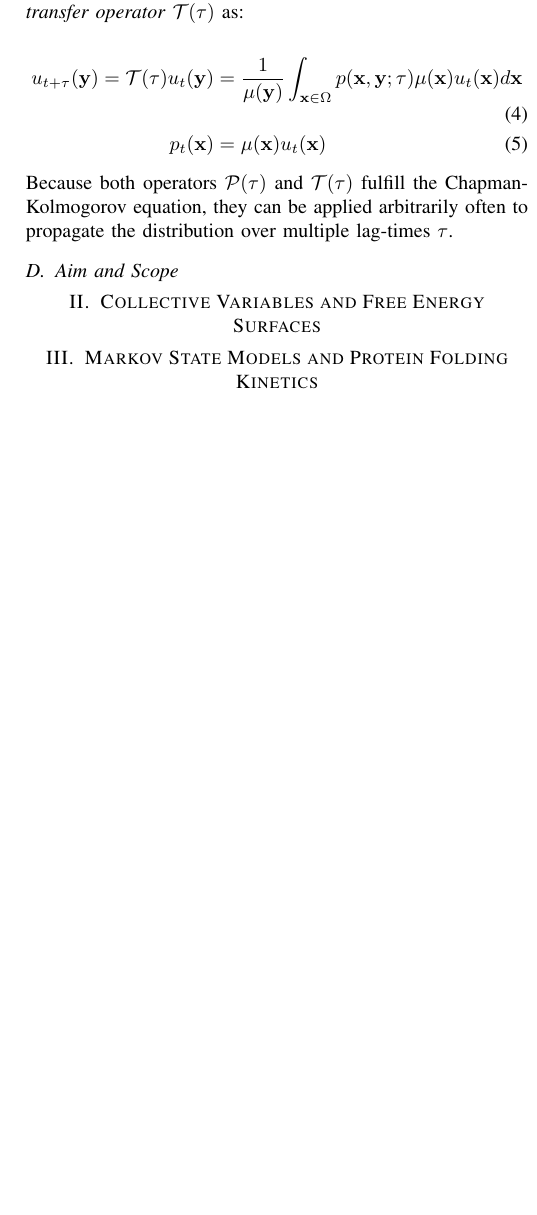
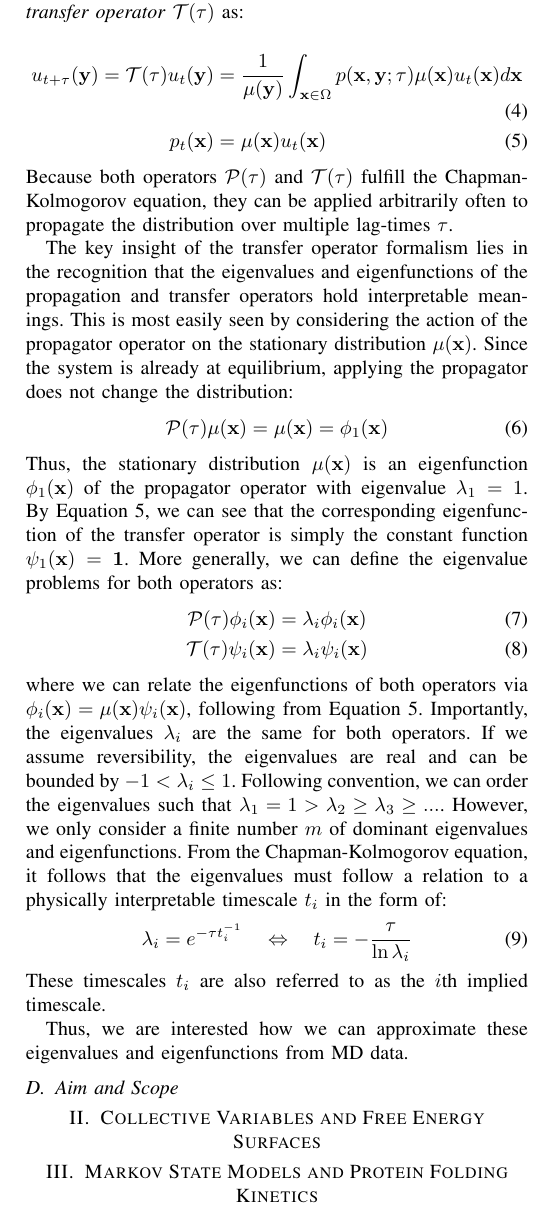
Before and after one commit to Chryzl/Molecular-Dynamics-for-Protein-Folding, a LaTeX paper (IEEE-conference-template-062824.tex): part of one column of page 4 of 5, cut so that both start at the same text, the shorter picture padded with empty space. Compiled offline with pdfLaTeX; a missing font is replaced by an installed copy or a similar font; a LaTeX package or settings file that is missing is left out.

Commit message:
More Math

```diff
--- a/IEEE-conference-template-062824.tex
+++ b/IEEE-conference-template-062824.tex
@@ -106,7 +106,7 @@ If we now consider not the probability distribution $p_t(\mathbf{x})$ directly,
 
 \begin{align}
     u_{t + \tau}(\mathbf{y}) = \mathcal{T}(\tau) u_t(\mathbf{y}) &= \frac{1}{\mu(\mathbf{y})} \int_{\mathbf{x} \in \Omega} p(\mathbf{x}, \mathbf{y}; \tau) \mu(\mathbf{x}) u_t(\mathbf{x}) d\mathbf{x} \\
-    p_t(\mathbf{x}) &= \mu(\mathbf{x}) u_t(\mathbf{x})
+    p_t(\mathbf{x}) &= \mu(\mathbf{x}) u_t(\mathbf{x}) \label{eq:intro:prop_to_transfer}
 \end{align}
 Because both operators $\mathcal{P}(\tau)$ and $\mathcal{T}(\tau)$ fulfill the Chapman-Kolmogorov equation, they can be applied arbitrarily often to propagate the distribution over multiple lag-times $\tau$.
 
@@ -116,6 +116,25 @@ Because both operators $\mathcal{P}(\tau)$ and $\mathcal{T}(\tau)$ fulfill the C
 % In our case of molecular dynamics, these are the slowest processes of the system, which includes folding!
 % The corresponding eigenvalues tell us how fast these processes are (timescales) and they follow the relation XYZ
 % Thus we are interested in approximating these eigenvalues and eigenfunctions from MD data, which we will do in the following sections ref to TICA and MSMs
+
+The key insight of the transfer operator formalism lies in the recognition that the eigenvalues and eigenfunctions of the propagation and transfer operators hold interpretable meanings. This is most easily seen by considering the action of the propagator operator on the stationary distribution $\mu(\mathbf{x})$. Since the system is already at equilibrium, applying the propagator does not change the distribution:
+\begin{equation}
+    \mathcal{P}(\tau) \mu(\mathbf{x}) = \mu(\mathbf{x}) = \phi_1(\mathbf{x})
+\end{equation}
+Thus, the stationary distribution $\mu(\mathbf{x})$ is an eigenfunction $\phi_1(\mathbf{x})$ of the propagator operator with eigenvalue $\lambda_1 = 1$. By Equation \ref{eq:intro:prop_to_transfer}, we can see that the corresponding eigenfunction of the transfer operator is simply the constant function $\psi_1(\mathbf{x}) = \mathbf{1}$. More generally, we can define the eigenvalue problems for both operators as:
+\begin{align}
+    \mathcal{P}(\tau) \phi_i(\mathbf{x}) &= \lambda_i \phi_i(\mathbf{x}) \\
+    \mathcal{T}(\tau) \psi_i(\mathbf{x}) &= \lambda_i \psi_i(\mathbf{x})
+\end{align}
+where we can relate the eigenfunctions of both operators via $\phi_i(\mathbf{x}) = \mu(\mathbf{x}) \psi_i(\mathbf{x})$, following from Equation \ref{eq:intro:prop_to_transfer}. Importantly, the eigenvalues $\lambda_i$ are the same for both operators. If we assume reversibility, the eigenvalues are real and can be bounded by $-1 < \lambda_i \leq 1$. Following convention, we can order the eigenvalues such that $\lambda_1 = 1 > \lambda_2 \geq \lambda_3 \geq ...$. However, we only consider a finite number $m$ of dominant eigenvalues and eigenfunctions. From the Chapman-Kolmogorov equation, it follows that the eigenvalues must follow a relation to a physically interpretable timescale $t_i$ in the form of:
+\begin{equation}
+    \lambda_i = e^{-\tau t_i^{-1}} \quad \Leftrightarrow \quad t_i = -\frac{\tau}{\ln \lambda_i}
+\end{equation}
+These timescales $t_i$ are also referred to as the $i$th implied timescale.
+
+
+
+Thus, we are interested how we can approximate these eigenvalues and eigenfunctions from MD data.
 
 % Then the last bit of formalism ...
 
```
